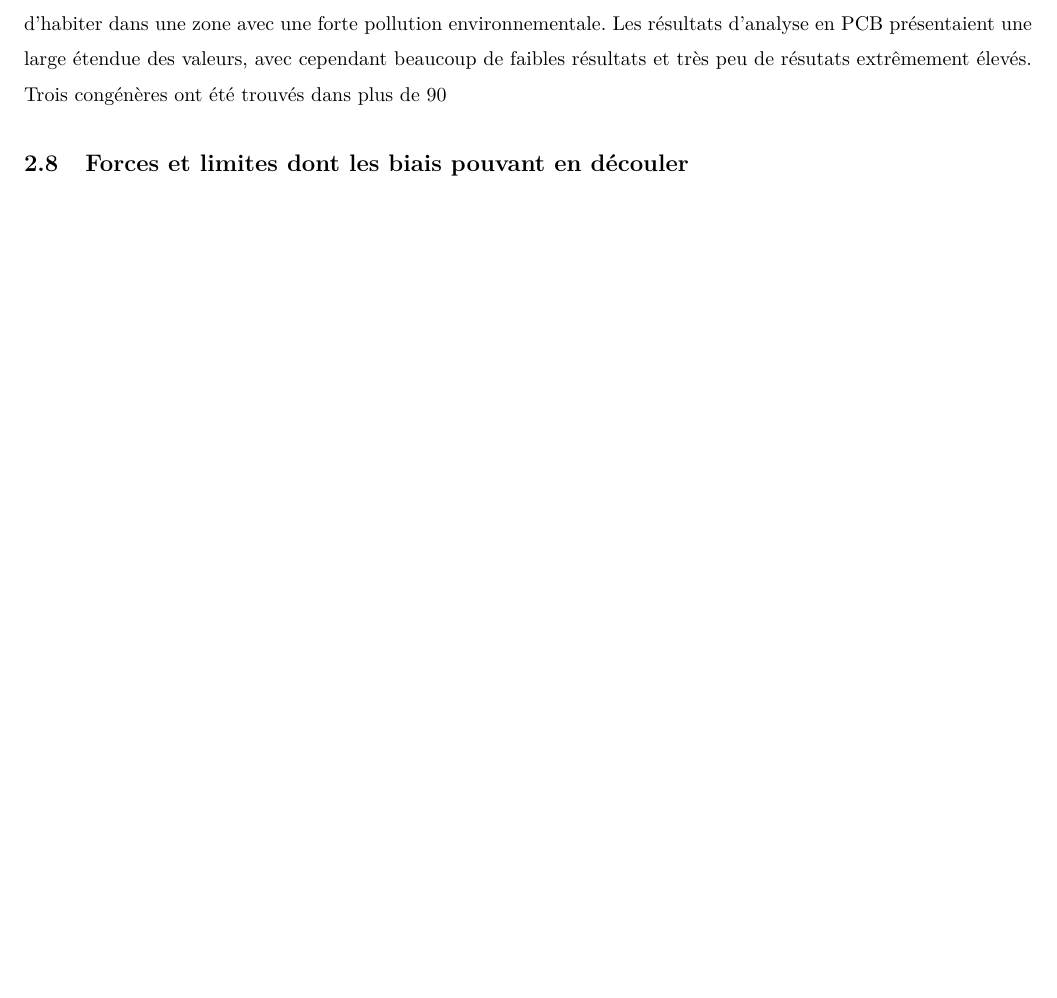
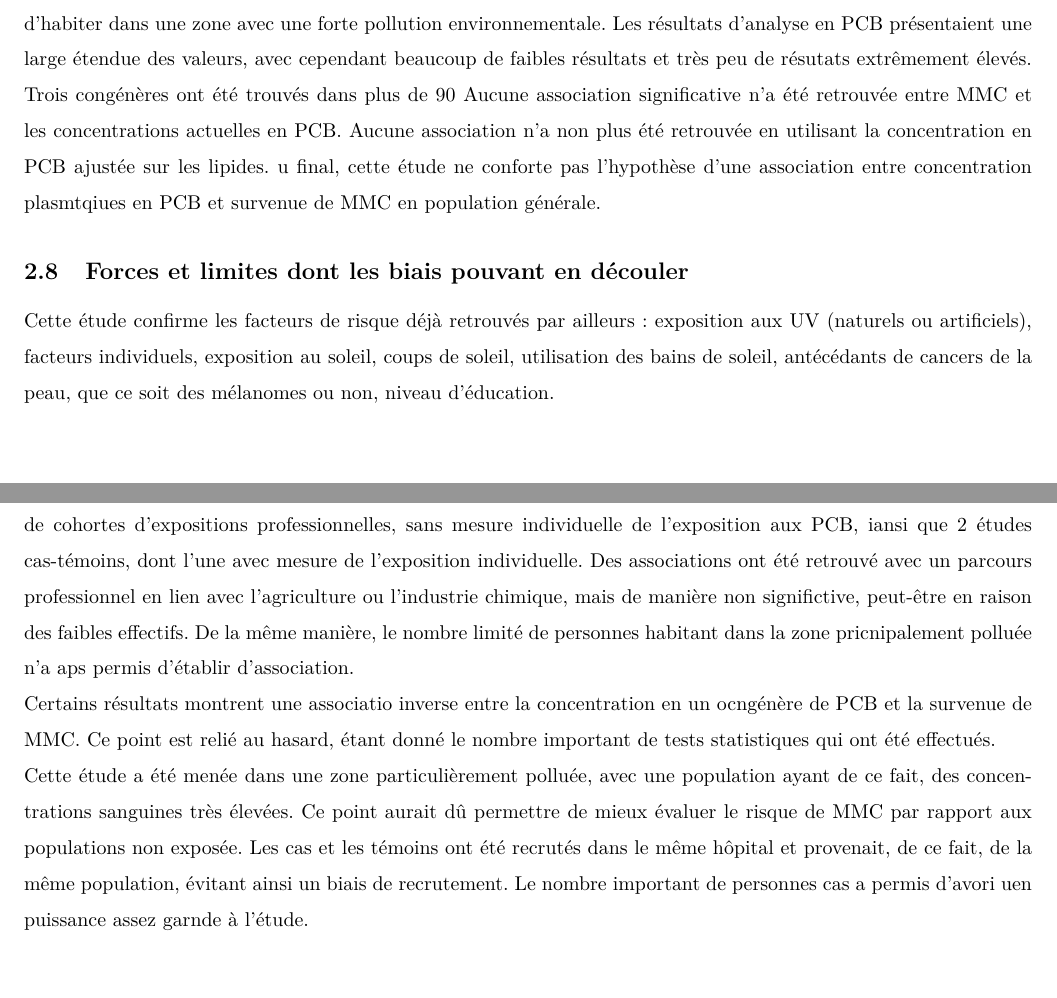
Before and after one commit to gheuze/DU-K, a LaTeX document (reponse_mod-2_a_4.tex): part of page 6 of 6 before the commit and two parts of pages 6 and 7 of 7 after it, the two joined at a grey line, cut so that both start at the same text, the shorter picture padded with empty space. Compiled offline with pdfLaTeX.

Commit message:
fin première passe

```diff
--- a/reponse_mod-2_a_4.tex
+++ b/reponse_mod-2_a_4.tex
@@ -80,8 +80,19 @@ Les cas ont été recrutés parmi les patients d'un centre de référence du MMC
 
 \subsection{Principaux résultats}
 Deux cent cinq cas et 205 témoins ont été recrutés. Les associations entre MMC et les caractéristiques personnelles (pigmentation de la peau et des cheveux, his torique de cancers de la peau dans la famille et chez le sujet), ainsi que l'exposition aux UV (exposition vie entière, historiques des coups de soleil, utilisation des lampes à bronzer et vacances sous les tropiques) ont montré une forte assoictaion positive. L'utilisation régulière de moyens de protection solaire n'a pas montré d'association. Le niveau d'éducation a aussi été retrouvé associé d'une manière positive au MMC, le niveau d'éducation, le parcours professionnel. Par contre, aucune association n'a été retrouvée avec le fait d'habiter dans une zone avec une forte pollution environnementale.
-Les résultats d'analyse en PCB présentaient une large étendue des valeurs, avec cependant beaucoup de faibles résultats et très peu de résutats extrêmement élevés. Trois congénères ont été trouvés dans plus de 90~% des échantillons. Aucune différence n'a été retrouvée entre les cas et les témoins, que e soit pour les valeurs de PCB totales ou par congénères. Aucune association n'a été retrouvée sur le sexe, mais une mais une forte association a été retrouvée sur l'âge.
+Les résultats d'analyse en PCB présentaient une large étendue des valeurs, avec cependant beaucoup de faibles résultats et très peu de résutats extrêmement élevés. Trois congénères ont été trouvés dans plus de 90~% des échantillons. Aucune différence n'a été retrouvée entre les cas et les témoins, que ce soit pour les valeurs de PCB totales ou par congénères. Aucune association n'a été retrouvée sur le sexe, mais une forte association a été retrouvée sur l'âge.
+Aucune association significative n'a été retrouvée entre MMC et les concentrations actuelles en PCB. Aucune association n'a non plus été retrouvée en utilisant la concentration en PCB ajustée sur les lipides.
+u final, cette étude ne conforte pas l'hypothèse d'une association entre concentration plasmtqiues en PCB et survenue de MMC en population générale.
+\subsection{Forces et limites dont les biais pouvant en découler}
+Cette étude confirme les facteurs de risque déjà retrouvés par ailleurs~: exposition aux UV (naturels ou artificiels), facteurs individuels, exposition au soleil, coups de soleil, utilisation des bains de soleil, antécédants de cancers de la peau, que ce soit des mélanomes ou non, niveau d'éducation.
 
-\subsection{Forces et limites dont les biais pouvant en découler}
+Les conclusions du groupe de travail sur les liens entre PCB et MMC se sont principalement basées sur des études de cohortes d'expositions professionnelles, sans mesure individuelle de l'exposition aux PCB, iansi que 2 études cas-témoins, dont l'une avec mesure de l'exposition individuelle. Des associations ont été retrouvé avec un parcours professionnel en lien avec l'agriculture ou l'industrie chimique, mais de manière non significtive, peut-être en raison des faibles effectifs. De la même manière, le nombre limité de personnes habitant dans la zone pricnipalement polluée n'a aps permis d'établir d'association.
+
+Certains résultats montrent une associatio inverse entre la concentration en un ocngénère de PCB et la survenue de MMC. Ce point est relié au hasard, étant donné le nombre important de tests statistiques qui ont été effectués.
+
+Cette étude a été menée dans une zone particulièrement polluée, avec une population ayant de ce fait, des concentrations sanguines très élevées. Ce point aurait dû permettre de mieux évaluer le risque de MMC par rapport aux populations non exposée.
+Les cas et les témoins ont été recrutés dans le même hôpital et provenait, de ce fait, de la même population, évitant ainsi un biais de recrutement. Le nombre important de personnes cas a permis d'avori uen puissance assez garnde à l'étude. \'{E]tant donné qu'aucune association n'a été retrouvé, le risque de MMC suite à une exposition aux PCB devrait être inférieur à l'hypothèse faite, une étude de plus garnde ampleur serait nécessaire pour le déterminer.
+Les analyses de sang ont été effectuées sur un prélèvement au moment du diagnostic, alors que les expositions passées seraient plus pertinentes. Cependant, diverses études ont montrés le lien entre la concentration en PCB dans le sang et la concentration de ces mêmes PCB dans la graisse sous-cutanée, qui est une mesure acceptable de l'exposition passée.
+
 
 \end{document}
```
